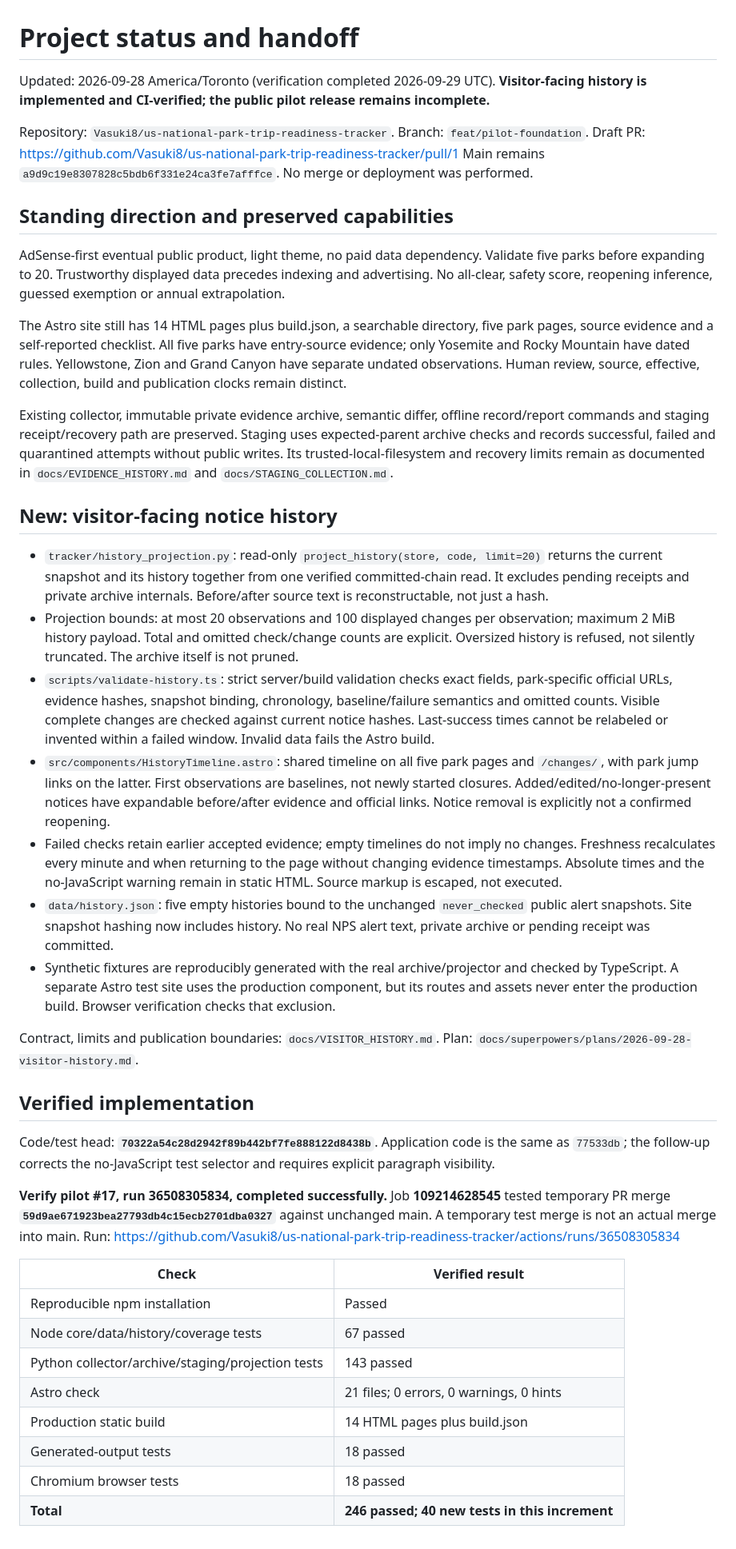
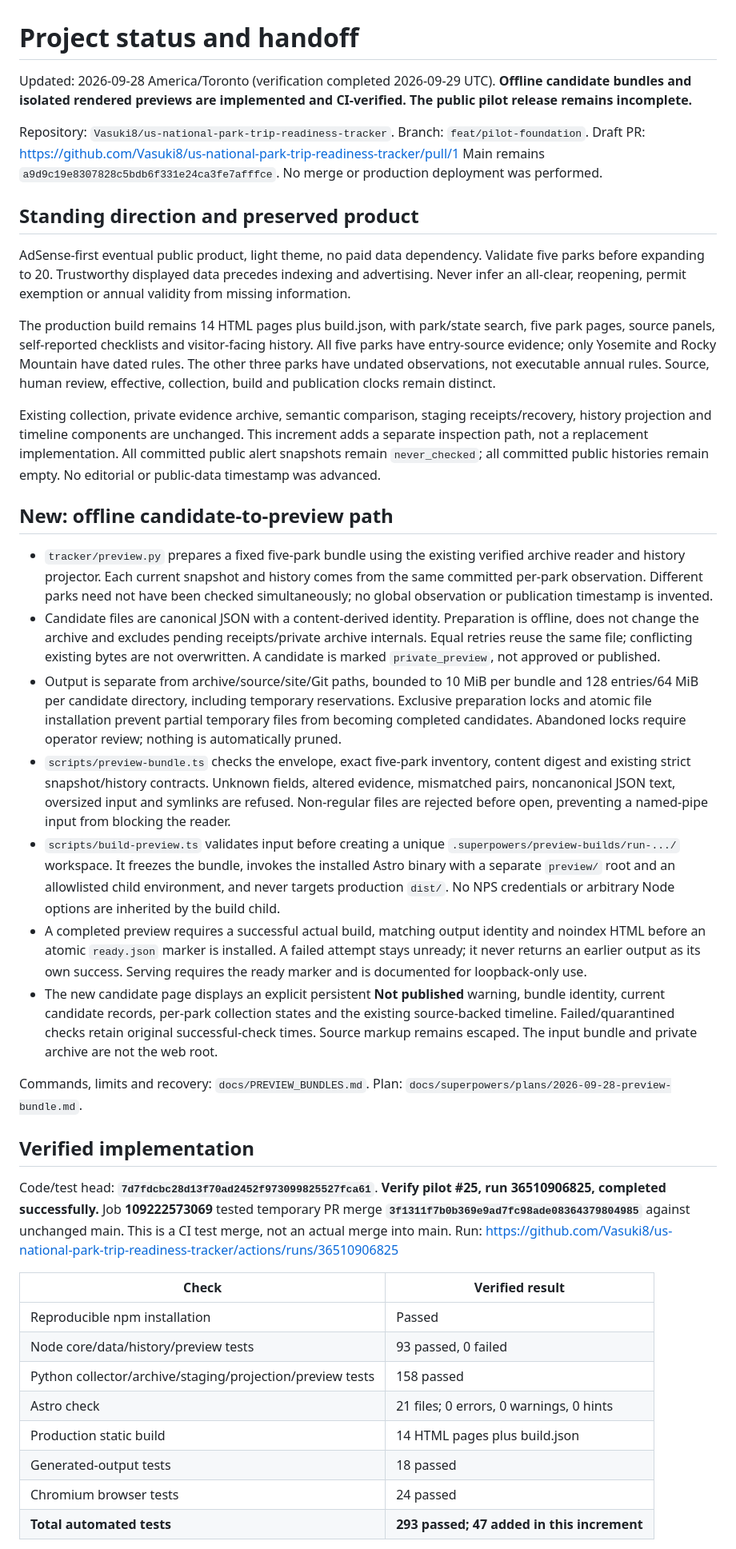
Before and after one commit to Vasuki8/us-national-park-trip-readiness-tracker, a Markdown page: PROJECT_STATUS.md, the part around one of its changes. Shown at 80% size. GitHub-like rendering.

Commit message:
docs: hand off verified 293-test private preview and live-source gates

```diff
--- a/PROJECT_STATUS.md
+++ b/PROJECT_STATUS.md
@@ -1,47 +1,46 @@
 # Project status and handoff
 
-Updated: 2026-09-28 America/Toronto (verification completed 2026-09-29 UTC). **Visitor-facing history is implemented and CI-verified; the public pilot release remains incomplete.**
+Updated: 2026-09-28 America/Toronto (verification completed 2026-09-29 UTC). **Offline candidate bundles and isolated rendered previews are implemented and CI-verified. The public pilot release remains incomplete.**
 
 Repository: `Vasuki8/us-national-park-trip-readiness-tracker`.
 Branch: `feat/pilot-foundation`. Draft PR: https://github.com/Vasuki8/us-national-park-trip-readiness-tracker/pull/1
-Main remains `a9d9c19e8307828c5bdb6f331e24ca3fe7afffce`. No merge or deployment was performed.
+Main remains `a9d9c19e8307828c5bdb6f331e24ca3fe7afffce`. No merge or production deployment was performed.
 
-## Standing direction and preserved capabilities
+## Standing direction and preserved product
 
-AdSense-first eventual public product, light theme, no paid data dependency. Validate five parks before expanding to 20. Trustworthy displayed data precedes indexing and advertising. No all-clear, safety score, reopening inference, guessed exemption or annual extrapolation.
+AdSense-first eventual public product, light theme, no paid data dependency. Validate five parks before expanding to 20. Trustworthy displayed data precedes indexing and advertising. Never infer an all-clear, reopening, permit exemption or annual validity from missing information.
 
-The Astro site still has 14 HTML pages plus build.json, a searchable directory, five park pages, source evidence and a self-reported checklist. All five parks have entry-source evidence; only Yosemite and Rocky Mountain have dated rules. Yellowstone, Zion and Grand Canyon have separate undated observations. Human review, source, effective, collection, build and publication clocks remain distinct.
+The production build remains 14 HTML pages plus build.json, with park/state search, five park pages, source panels, self-reported checklists and visitor-facing history. All five parks have entry-source evidence; only Yosemite and Rocky Mountain have dated rules. The other three parks have undated observations, not executable annual rules. Source, human review, effective, collection, build and publication clocks remain distinct.
 
-Existing collector, immutable private evidence archive, semantic differ, offline record/report commands and staging receipt/recovery path are preserved. Staging uses expected-parent archive checks and records successful, failed and quarantined attempts without public writes. Its trusted-local-filesystem and recovery limits remain as documented in `docs/EVIDENCE_HISTORY.md` and `docs/STAGING_COLLECTION.md`.
+Existing collection, private evidence archive, semantic comparison, staging receipts/recovery, history projection and timeline components are unchanged. This increment adds a separate inspection path, not a replacement implementation. All committed public alert snapshots remain `never_checked`; all committed public histories remain empty. No editorial or public-data timestamp was advanced.
 
-## New: visitor-facing notice history
+## New: offline candidate-to-preview path
 
-- `tracker/history_projection.py`: read-only `project_history(store, code, limit=20)` returns the current snapshot and its history together from one verified committed-chain read. It excludes pending receipts and private archive internals. Before/after source text is reconstructable, not just a hash.
-- Projection bounds: at most 20 observations and 100 displayed changes per observation; maximum 2 MiB history payload. Total and omitted check/change counts are explicit. Oversized history is refused, not silently truncated. The archive itself is not pruned.
-- `scripts/validate-history.ts`: strict server/build validation checks exact fields, park-specific official URLs, evidence hashes, snapshot binding, chronology, baseline/failure semantics and omitted counts. Visible complete changes are checked against current notice hashes. Last-success times cannot be relabeled or invented within a failed window. Invalid data fails the Astro build.
-- `src/components/HistoryTimeline.astro`: shared timeline on all five park pages and `/changes/`, with park jump links on the latter. First observations are baselines, not newly started closures. Added/edited/no-longer-present notices have expandable before/after evidence and official links. Notice removal is explicitly not a confirmed reopening.
-- Failed checks retain earlier accepted evidence; empty timelines do not imply no changes. Freshness recalculates every minute and when returning to the page without changing evidence timestamps. Absolute times and the no-JavaScript warning remain in static HTML. Source markup is escaped, not executed.
-- `data/history.json`: five empty histories bound to the unchanged `never_checked` public alert snapshots. Site snapshot hashing now includes history. No real NPS alert text, private archive or pending receipt was committed.
-- Synthetic fixtures are reproducibly generated with the real archive/projector and checked by TypeScript. A separate Astro test site uses the production component, but its routes and assets never enter the production build. Browser verification checks that exclusion.
+- `tracker/preview.py` prepares a fixed five-park bundle using the existing verified archive reader and history projector. Each current snapshot and history comes from the same committed per-park observation. Different parks need not have been checked simultaneously; no global observation or publication timestamp is invented.
+- Candidate files are canonical JSON with a content-derived identity. Preparation is offline, does not change the archive and excludes pending receipts/private archive internals. Equal retries reuse the same file; conflicting existing bytes are not overwritten. A candidate is marked `private_preview`, not approved or published.
+- Output is separate from archive/source/site/Git paths, bounded to 10 MiB per bundle and 128 entries/64 MiB per candidate directory, including temporary reservations. Exclusive preparation locks and atomic file installation prevent partial temporary files from becoming completed candidates. Abandoned locks require operator review; nothing is automatically pruned.
+- `scripts/preview-bundle.ts` checks the envelope, exact five-park inventory, content digest and existing strict snapshot/history contracts. Unknown fields, altered evidence, mismatched pairs, noncanonical JSON text, oversized input and symlinks are refused. Non-regular files are rejected before open, preventing a named-pipe input from blocking the reader.
+- `scripts/build-preview.ts` validates input before creating a unique `.superpowers/preview-builds/run-.../` workspace. It freezes the bundle, invokes the installed Astro binary with a separate `preview/` root and an allowlisted child environment, and never targets production `dist/`. No NPS credentials or arbitrary Node options are inherited by the build child.
+- A completed preview requires a successful actual build, matching output identity and noindex HTML before an atomic `ready.json` marker is installed. A failed attempt stays unready; it never returns an earlier output as its own success. Serving requires the ready marker and is documented for loopback-only use.
+- The new candidate page displays an explicit persistent **Not published** warning, bundle identity, current candidate records, per-park collection states and the existing source-backed timeline. Failed/quarantined checks retain original successful-check times. Source markup remains escaped. The input bundle and private archive are not the web root.
 
-Contract, limits and publication boundaries: `docs/VISITOR_HISTORY.md`.
-Plan: `docs/superpowers/plans/2026-09-28-visitor-history.md`.
+Commands, limits and recovery: `docs/PREVIEW_BUNDLES.md`.
+Plan: `docs/superpowers/plans/2026-09-28-preview-bundle.md`.
 
 ## Verified implementation
 
-Code/test head: **`70322a54c28d2942f89b442bf7fe888122d8438b`**. Application code is the same as `77533db`; the follow-up corrects the no-JavaScript test selector and requires explicit paragraph visibility.
-
-**Verify pilot #17, run 36508305834, completed successfully.** Job **109214628545** tested temporary PR merge **`59d9ae671923bea27793db4c15ecb2701dba0327`** against unchanged main. A temporary test merge is not an actual merge into main.
-Run: https://github.com/Vasuki8/us-national-park-trip-readiness-tracker/actions/runs/36508305834
+Code/test head: **`7d7fdcbc28d13f70ad2452f973099825527fca61`**.
+**Verify pilot #25, run 36510906825, completed successfully.** Job **109222573069** tested temporary PR merge **`3f1311f7b0b369e9ad7fc98ade08364379804985`** against unchanged main. This is a CI test merge, not an actual merge into main.
+Run: https://github.com/Vasuki8/us-national-park-trip-readiness-tracker/actions/runs/36510906825
 
 | Check | Verified result |
 |---|---|
 | Reproducible npm installation | Passed |
-| Node core/data/history/coverage tests | 67 passed |
-| Python collector/archive/staging/projection tests | 143 passed |
+| Node core/data/history/preview tests | 93 passed, 0 failed |
+| Python collector/archive/staging/projection/preview tests | 158 passed |
 | Astro check | 21 files; 0 errors, 0 warnings, 0 hints |
 | Production static build | 14 HTML pages plus build.json |
 | Generated-output tests | 18 passed |
-| Chromium browser tests | 18 passed |
-| **Total** | **246 passed; 40 new tests in this increment** |
+| Chromium browser tests | 24 passed |
+| **Total automated tests** | **293 passed; 47 added in this increment** |
 
```
Also changed, not shown: other parts of PROJECT_STATUS.md (+19 -17 lines), 1 other file.
